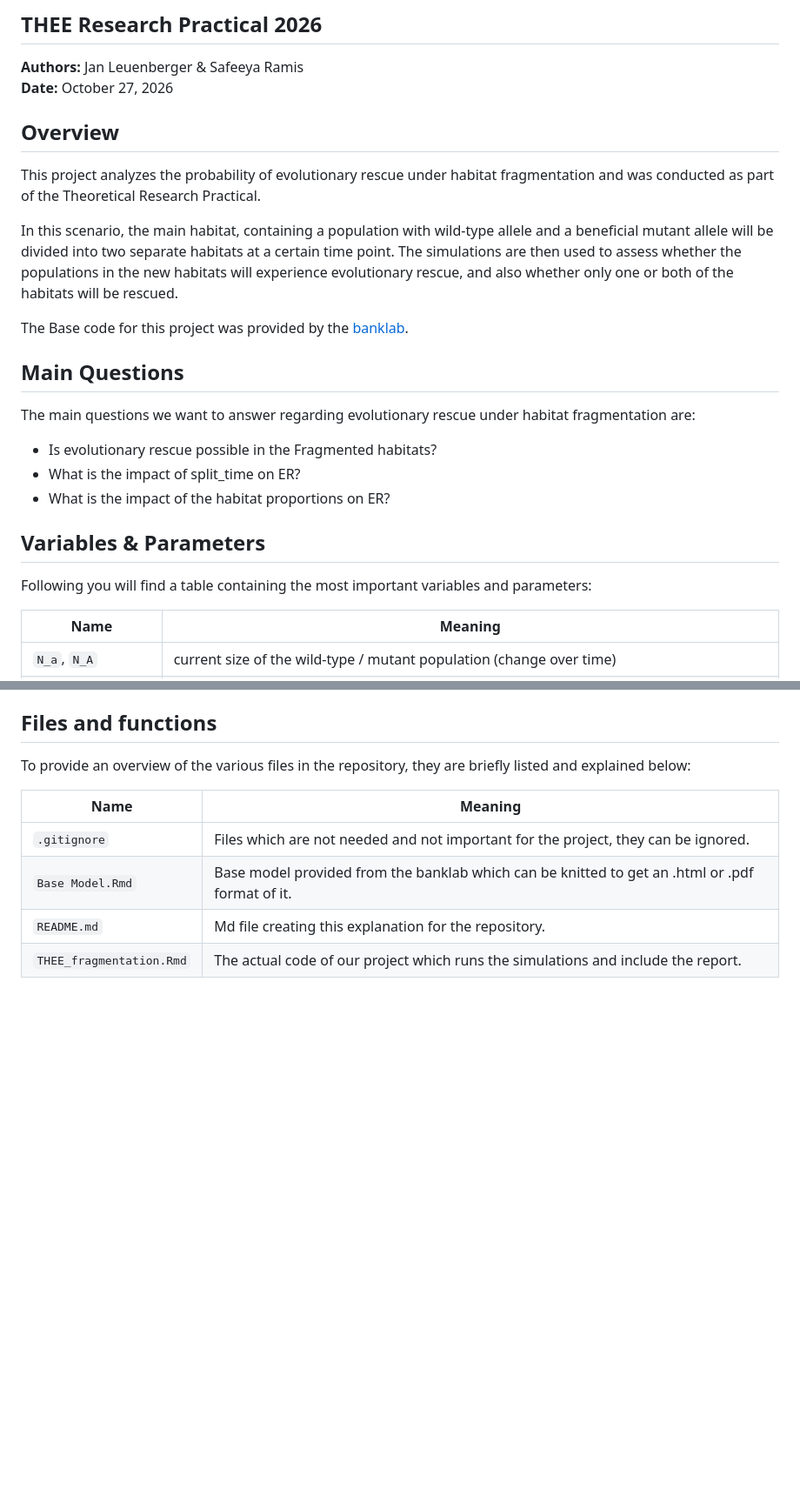
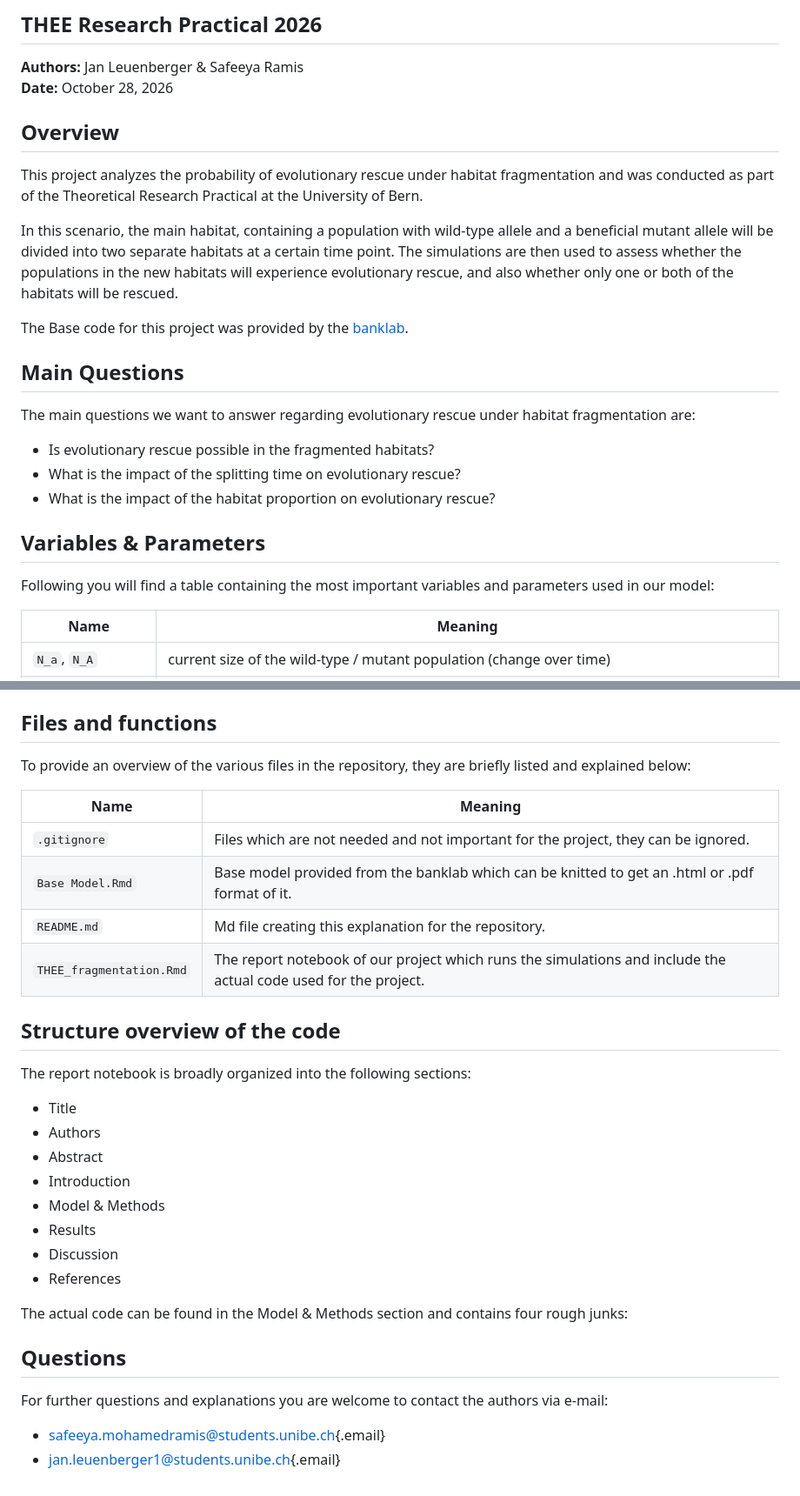
Before and after one commit to leuenbergjan/THEE-Fragmentation, a Markdown page: README.md, 2 parts joined by grey strips. Shown at 87% size. GitHub-like rendering; blank space fills up the shorter version.

```diff
--- a/README.md
+++ b/README.md
@@ -7,11 +7,11 @@ editor_options: markdown: wrap: 72 ---
 ## THEE Research Practical 2026
 
 **Authors:** Jan Leuenberger & Safeeya Ramis\
-**Date:** October 27, 2026
+**Date:** October 28, 2026
 
 ## Overview
 
-This project analyzes the probability of evolutionary rescue under habitat fragmentation and was conducted as part of the Theoretical Research Practical.
+This project analyzes the probability of evolutionary rescue under habitat fragmentation and was conducted as part of the Theoretical Research Practical at the University of Bern.
 
 In this scenario, the main habitat, containing a population with wild-type allele and a beneficial mutant allele will be divided into two separate habitats at a certain time point. The simulations are then used to assess whether the populations in the new habitats will experience evolutionary rescue, and also whether only one or both of the habitats will be rescued.
 
@@ -21,13 +21,13 @@ The Base code for this project was provided by the [banklab](https://github.com/
 
 The main questions we want to answer regarding evolutionary rescue under habitat fragmentation are:
 
-- Is evolutionary rescue possible in the Fragmented habitats?
-- What is the impact of split_time on ER?
-- What is the impact of the habitat proportions on ER?
+- Is evolutionary rescue possible in the fragmented habitats?
+- What is the impact of the splitting time on evolutionary rescue?
+- What is the impact of the habitat proportion on evolutionary rescue?
 
 ## Variables & Parameters
 
-Following you will find a table containing the most important variables and parameters:
+Following you will find a table containing the most important variables and parameters used in our model:
 
 | Name | Meaning |
 |------------------------------------|------------------------------------|
@@ -63,4 +69,27 @@ To provide an overview of the various files in the repository, they are briefly
 | `.gitignore` | Files which are not needed and not important for the project, they can be ignored. |
 | `Base Model.Rmd` | Base model provided from the banklab which can be knitted to get an .html or .pdf format of it. |
 | `README.md` | Md file creating this explanation for the repository. |
-| `THEE_fragmentation.Rmd` | The actual code of our project which runs the simulations and include the report. |
+| `THEE_fragmentation.Rmd` | The report notebook of our project which runs the simulations and include the actual code used for the project. |
+
+## Structure overview of the code
+
+The report notebook is broadly organized into the following sections:
+
+- Title
+- Authors
+- Abstract
+- Introduction
+- Model & Methods
+- Results
+- Discussion
+- References
+
+The actual code can be found in the Model & Methods section and contains four rough junks:
+
+
+## Questions
+
+For further questions and explanations you are welcome to contact the authors via e-mail:
+
+- [safeeya.mohamedramis\@students.unibe.ch](mailto:safeeya.mohamedramis@students.unibe.ch){.email}
+- [jan.leuenberger1\@students.unibe.ch](mailto:jan.leuenberger1@students.unibe.ch){.email}
```
Also changed, not shown: other parts of README.md (+9 -3 lines).
